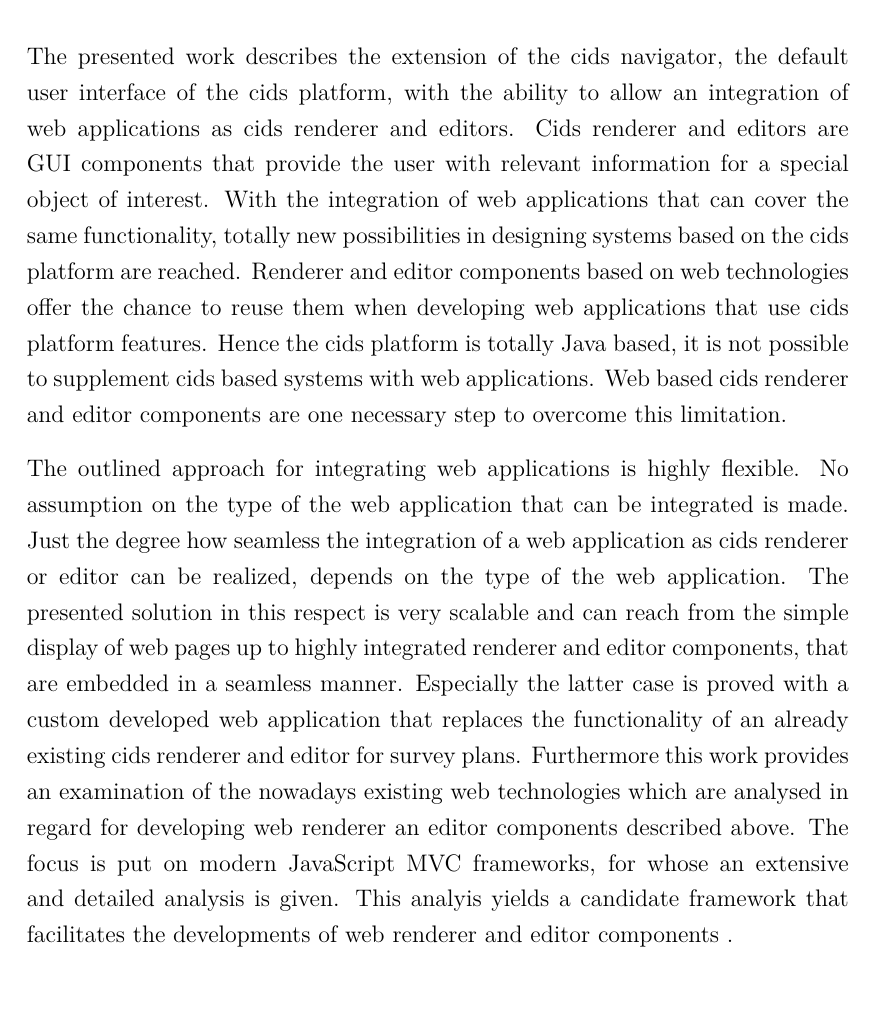
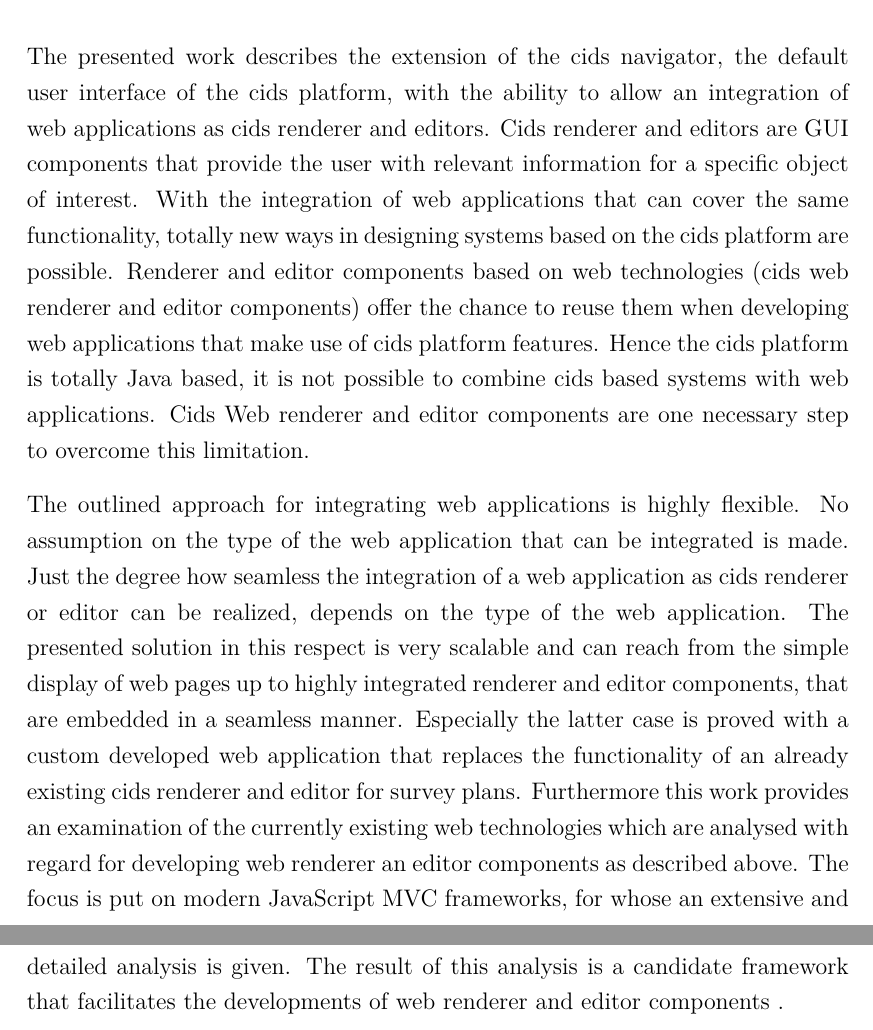
Before and after one commit to dameiers/master-thesis, a LaTeX thesis (thesis.tex, which reads chapters/0_abstract/abstract.tex): part of page 4 of 104 before the commit and two parts of pages 4 and 5 of 105 after it, the two joined at a grey line, cut so that both start at the same text. Compiled offline with pdfLaTeX.

Commit message:
further changes in abstract

```diff
--- a/chapters/0_abstract/abstract.tex
+++ b/chapters/0_abstract/abstract.tex
@@ -1,17 +1,17 @@
 \chapter*{Abstract}
 
 The presented work describes the extension of the cids navigator, the default user interface of the cids platform, with the ability to allow an integration of web applications as cids renderer and editors.
-Cids renderer and editors are GUI components that provide the user with relevant information for a special object of interest.
-With the integration of web applications that can cover the same functionality, totally new possibilities in designing systems based on the cids platform are reached.
-Renderer and editor components based on web technologies offer the chance to reuse them when developing web applications that use cids platform features.
-Hence the cids platform is totally Java based, it is not possible to supplement cids based systems with web applications.
-Web based cids renderer and editor components are one necessary step to overcome this limitation.
+Cids renderer and editors are GUI components that provide the user with relevant information for a specific object of interest.
+With the integration of web applications that can cover the same functionality, totally new ways in designing systems based on the cids platform are possible.
+Renderer and editor components based on web technologies (cids web renderer and editor components) offer the chance to reuse them when developing web applications that make use of cids platform features.
+Hence the cids platform is totally Java based, it is not possible to combine cids based systems with web applications.
+Cids Web renderer and editor components are one necessary step to overcome this limitation.
 
 The outlined approach for integrating web applications is highly flexible.
 No assumption on the type of the web application that can be integrated is made.
 Just the degree how seamless the integration of a web application as cids renderer or editor can be realized, depends on the type of the web application.
 The presented solution in this respect is very scalable and can reach from the simple display of web pages up to highly integrated renderer and editor components, that are embedded in a seamless manner.
 Especially the latter case is proved with a custom developed web application that replaces the functionality of an already existing cids renderer and editor for survey plans.
-Furthermore this work provides an examination of the nowadays existing web technologies which are analysed in regard for developing web renderer an editor components described above.
+Furthermore this work provides an examination of the currently existing web technologies which are analysed with regard for developing web renderer an editor components as described above.
 The focus is put on modern JavaScript MVC frameworks, for whose an extensive and detailed analysis is given.
-This analyis yields a candidate framework that facilitates the developments of web renderer and editor components .
+The result of this analysis is a candidate framework that facilitates the developments of web renderer and editor components .
```
